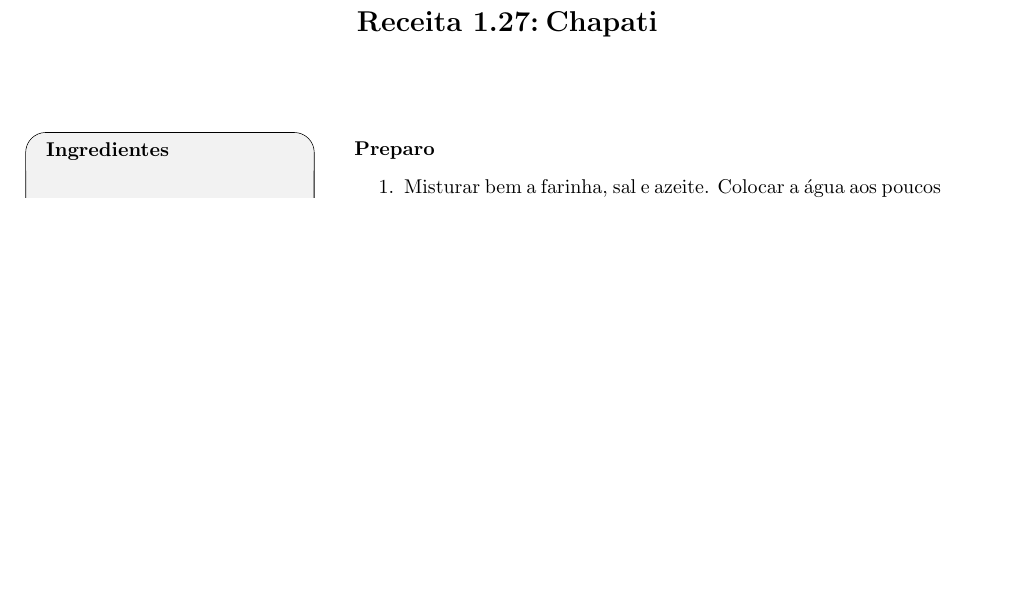
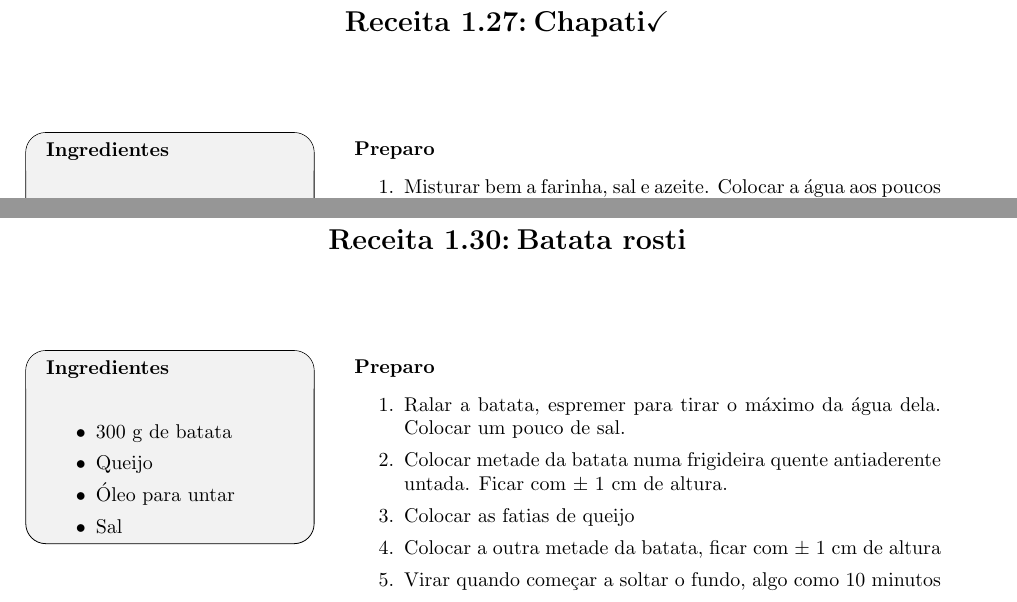
Before and after one commit to KarlClinckspoor/LivroDeReceitas, a LaTeX book (main.tex, which reads ReceitasSalgadas.tex): part of page 33 of 47 before the commit and two parts of pages 33 and 36 of 47 after it, the two joined at a grey line, cut so that both start at the same text, the shorter picture padded with empty space. Compiled offline with pdfLaTeX.

Commit message:
Receita de Batata rosti

```diff
--- a/ReceitasSalgadas.tex
+++ b/ReceitasSalgadas.tex
@@ -872,7 +872,7 @@
   \end{enumerate}
 }
 
-\receita{Chapati}{
+\receita{Chapati\checkmark}{
 
   \begin{itemize}
   \item 200 g de farinha de trigo
@@ -946,6 +946,25 @@
   \end{enumerate}
 }
 
+\receita{Batata rosti}{
+  \begin{itemize}
+  \item 300 g de batata
+  \item Queijo
+  \item Óleo para untar
+  \item Sal
+  \end{itemize}
+}{
+  \begin{enumerate}
+  \item Ralar a batata, espremer para tirar o máximo da água dela. Colocar um
+    pouco de sal.
+  \item Colocar metade da batata numa frigideira quente antiaderente untada.
+    Ficar com $\pm$ 1 cm de altura.
+  \item Colocar as fatias de queijo
+  \item Colocar a outra metade da batata, ficar com $\pm$ 1 cm de altura
+  \item Virar quando começar a soltar o fundo, algo como 10 minutos
+  \end{enumerate}
+}
+
 %%% Local Variables:
 %%% mode: latex
 %%% TeX-master: "main"
```
